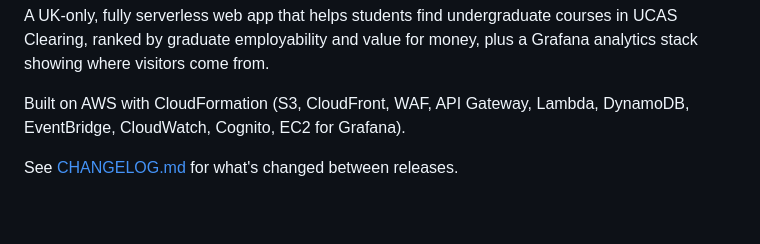
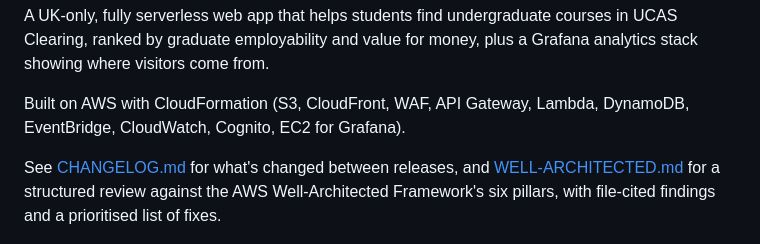
Before and after one commit to usmanmehr/uk-clearing-advisor, a Markdown page: README.md, the part around the change. Rendered like a GitHub page; blank space fills up the shorter version.

```diff
--- a/README.md
+++ b/README.md
@@ -9,7 +9,10 @@ plus a Grafana analytics stack showing where visitors come from.
 Built on AWS with CloudFormation (S3, CloudFront, WAF, API Gateway, Lambda,
 DynamoDB, EventBridge, CloudWatch, Cognito, EC2 for Grafana).
 
-See [CHANGELOG.md](CHANGELOG.md) for what's changed between releases.
+See [CHANGELOG.md](CHANGELOG.md) for what's changed between releases, and
+[WELL-ARCHITECTED.md](WELL-ARCHITECTED.md) for a structured review against
+the AWS Well-Architected Framework's six pillars, with file-cited findings
+and a prioritised list of fixes.
 
 ![Architecture](architecture.png)
 
```
Also changed, not shown: ARCHITECTURE.md (+4 -0 lines), WELL-ARCHITECTED.md (added, +455 -0 lines).
